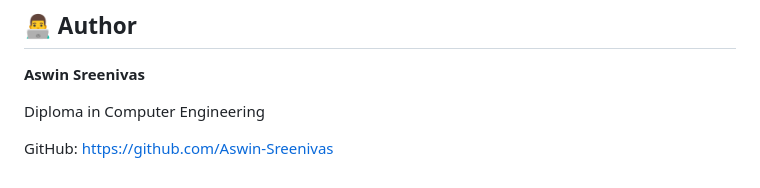
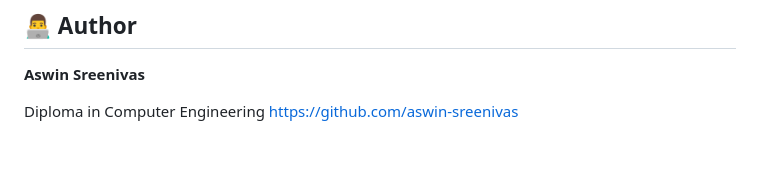
Before and after one commit to aswin-sreenivas/COLLEGE-ATTENDANCE-MANAGEMENT-SYSTEM, a Markdown page: README.md, the part around the change. GitHub-like rendering; blank space fills up the shorter version.

```diff
--- a/README.md
+++ b/README.md
@@ -186,5 +186,4 @@ This project is developed for educational purposes.
 **Aswin Sreenivas**
 
 Diploma in Computer Engineering
-
-GitHub: https://github.com/Aswin-Sreenivas
+https://github.com/aswin-sreenivas
```
